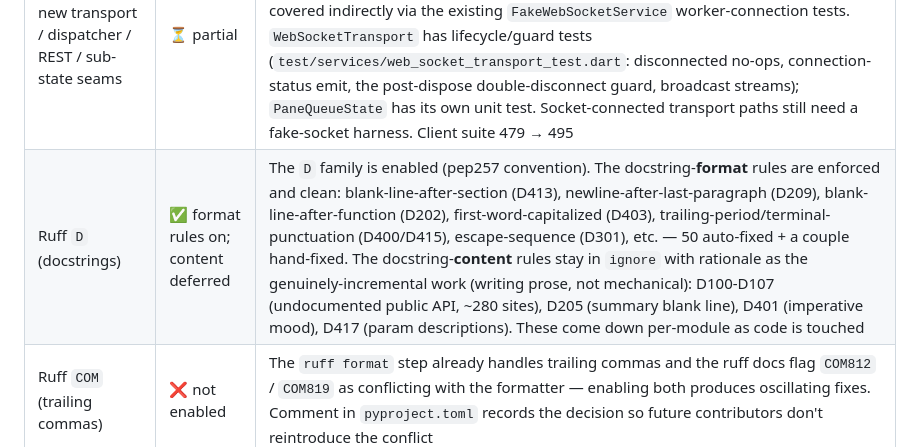
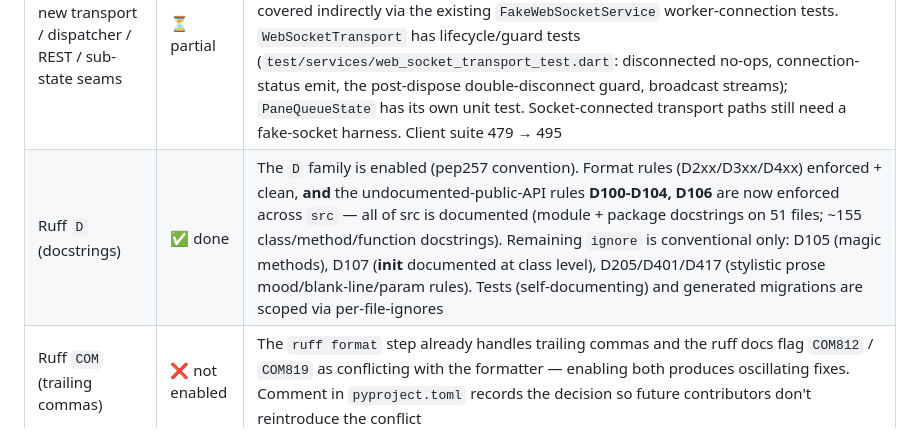
Before and after one commit to Flowelfox/RCFlow, a Markdown page: docs/design/refactoring.md, the part around the change. Drawn GitHub-style.

Commit message:
docs(refactoring): mark ruff D undocumented-API rules enforced in src

```diff
--- a/docs/design/refactoring.md
+++ b/docs/design/refactoring.md
@@ -134,5 +134,5 @@ behaviour-bound message/stream core are intentionally left in place.
 | Slice | Status | Notes |
 |-------|--------|-------|
 | Tests for the new transport / dispatcher / REST / sub-state seams | ⏳ partial | `test/state/stores_test.dart` unit-tests the new `LinearIssueStore` / `TaskStore` / `ArtifactStore` (sort order, byWorker bucketing, per-worker replace isolation, get/upsert/remove, forTask/forSession queries; client suite 479 → 485). `RestClient` is covered indirectly via the existing `FakeWebSocketService` worker-connection tests. `WebSocketTransport` has lifecycle/guard tests (`test/services/web_socket_transport_test.dart`: disconnected no-ops, connection-status emit, the post-dispose double-disconnect guard, broadcast streams); `PaneQueueState` has its own unit test. Socket-connected transport paths still need a fake-socket harness. Client suite 479 → 495 |
-| Ruff `D` (docstrings) | ✅ format rules on; content deferred | The `D` family is enabled (pep257 convention). The docstring-**format** rules are enforced and clean: blank-line-after-section (D413), newline-after-last-paragraph (D209), blank-line-after-function (D202), first-word-capitalized (D403), trailing-period/terminal-punctuation (D400/D415), escape-sequence (D301), etc. — 50 auto-fixed + a couple hand-fixed. The docstring-**content** rules stay in `ignore` with rationale as the genuinely-incremental work (writing prose, not mechanical): D100-D107 (undocumented public API, ~280 sites), D205 (summary blank line), D401 (imperative mood), D417 (param descriptions). These come down per-module as code is touched |
+| Ruff `D` (docstrings) | ✅ done | The `D` family is enabled (pep257 convention). Format rules (D2xx/D3xx/D4xx) enforced + clean, **and** the undocumented-public-API rules **D100-D104, D106** are now enforced across `src` — all of src is documented (module + package docstrings on 51 files; ~155 class/method/function docstrings). Remaining `ignore` is conventional only: D105 (magic methods), D107 (__init__ documented at class level), D205/D401/D417 (stylistic prose mood/blank-line/param rules). Tests (self-documenting) and generated migrations are scoped via per-file-ignores |
 | Ruff `COM` (trailing commas) | ❌ not enabled | The `ruff format` step already handles trailing commas and the ruff docs flag `COM812` / `COM819` as conflicting with the formatter — enabling both produces oscillating fixes. Comment in `pyproject.toml` records the decision so future contributors don't reintroduce the conflict |
```
